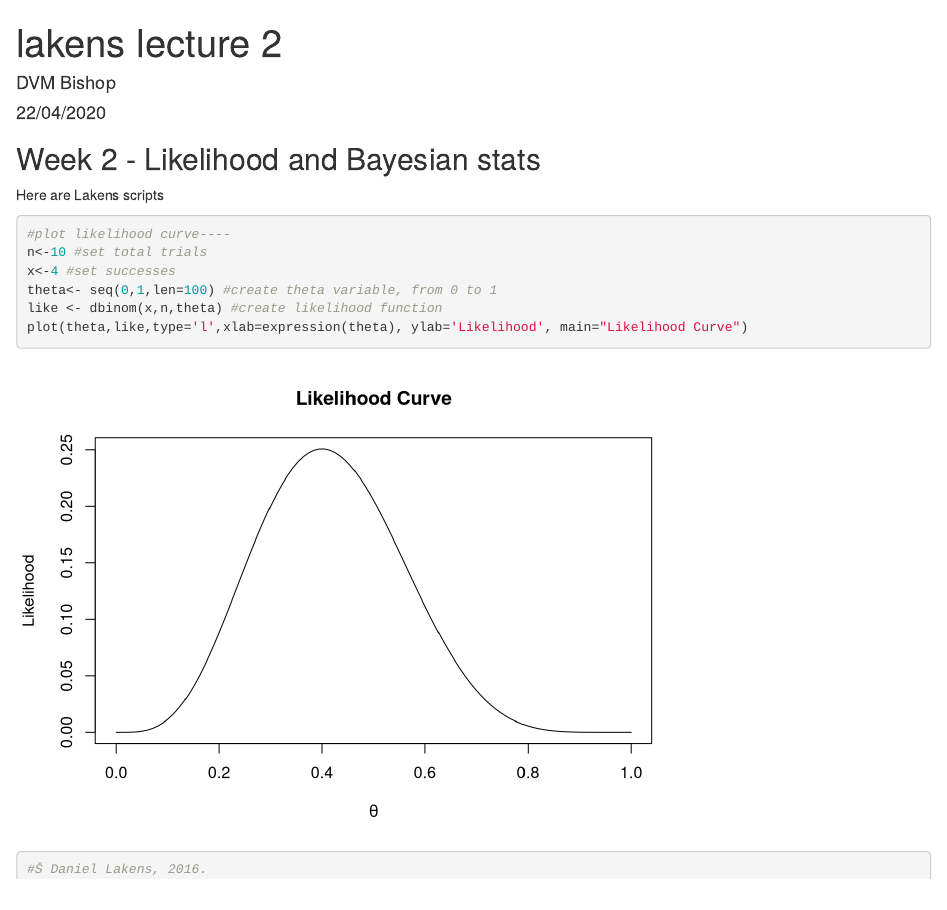
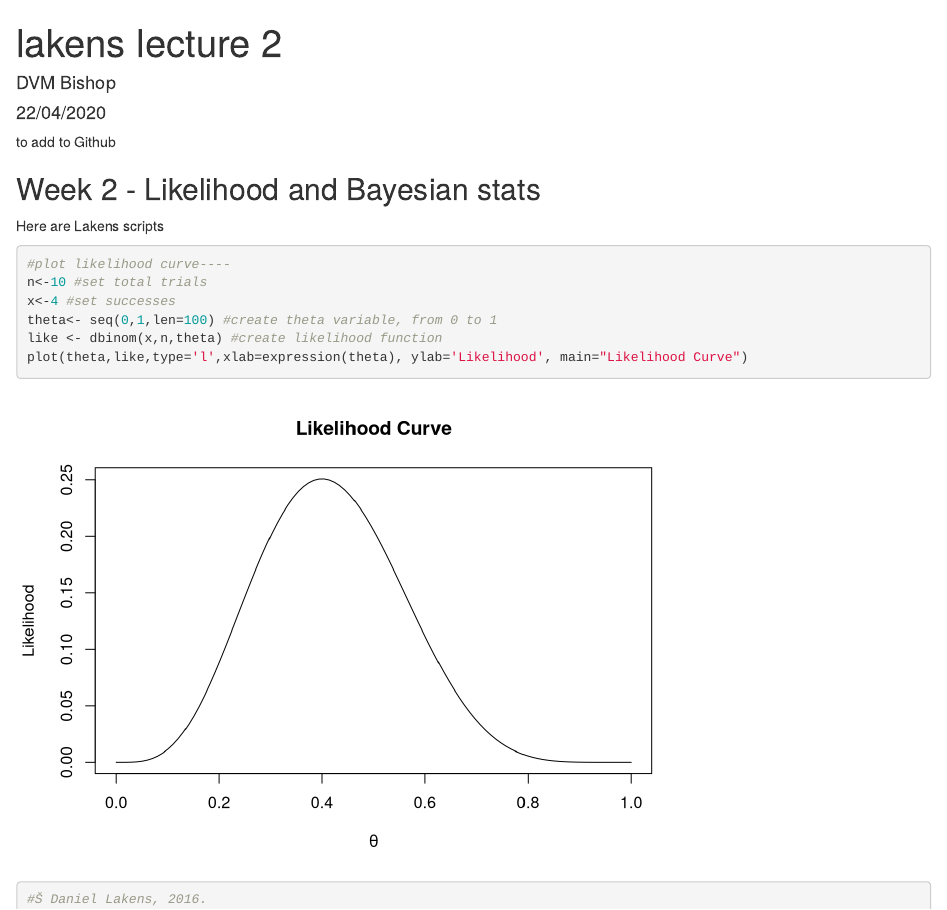
Before and after one commit to oscci/McElreath_book, an R Markdown document (lakens wk2_dl_scripts.Rmd): the page in a window 1100 px wide, from its top. Rendered offline with R 4.5, knitr and Pandoc, with nearby package versions; some code elsewhere in the file could not run offline.

Commit message:
Updated 21 May 2020

````diff
--- a/lakens wk2_dl_scripts.Rmd
+++ b/lakens wk2_dl_scripts.Rmd
@@ -8,6 +8,7 @@ output: html_document
 ```{r setup, include=FALSE}
 knitr::opts_chunk$set(echo = TRUE)
 ```
+to add to Github
 
 ## Week 2 - Likelihood and Bayesian stats
 
````
